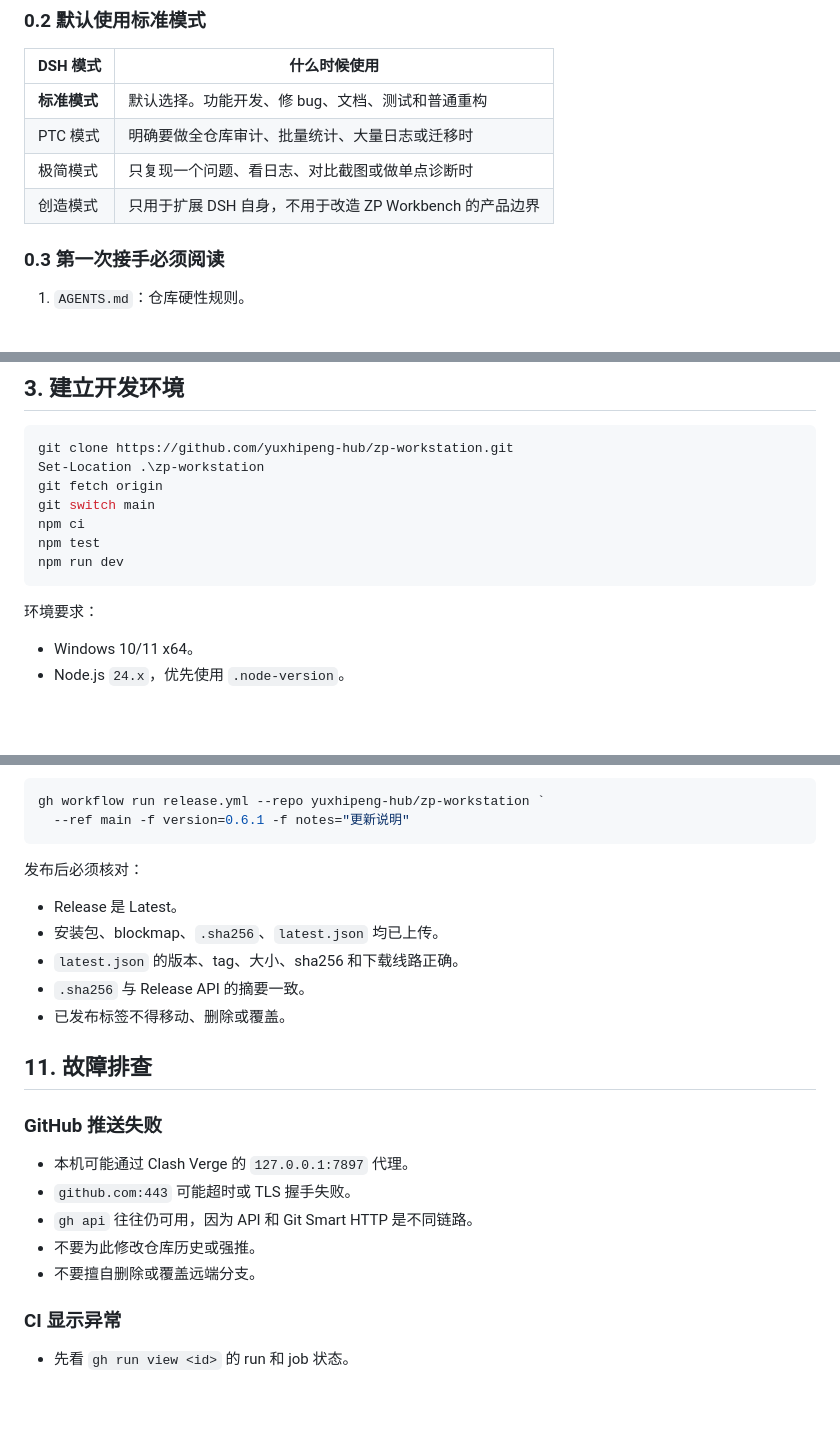
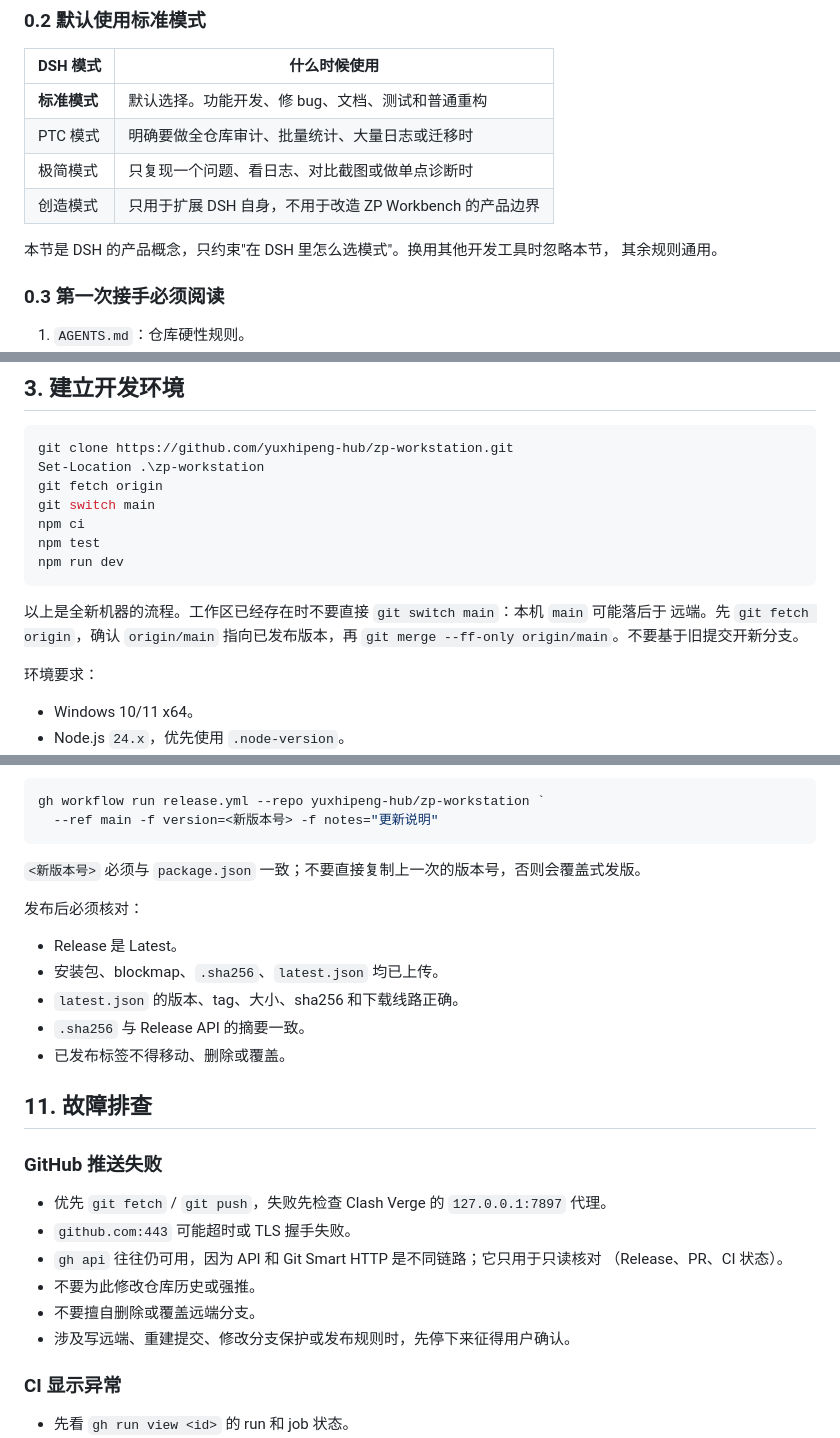
Before and after one commit to yuxhipeng-hub/zp-workstation, a Markdown page: docs/DSH_HANDOFF.md, 3 parts joined by grey strips. Drawn GitHub-style; blank space fills up the shorter version.

Commit message:
docs: correct DSH handoff release guidance

````diff
--- a/docs/DSH_HANDOFF.md
+++ b/docs/DSH_HANDOFF.md
@@ -24,6 +24,9 @@ DSH 是开发环境，不是 ZP Workbench 的运行时依赖。
 | PTC 模式     | 明确要做全仓库审计、批量统计、大量日志或迁移时          |
 | 极简模式     | 只复现一个问题、看日志、对比截图或做单点诊断时          |
 | 创造模式     | 只用于扩展 DSH 自身，不用于改造 ZP Workbench 的产品边界 |
+
+本节是 DSH 的产品概念，只约束"在 DSH 里怎么选模式"。换用其他开发工具时忽略本节，
+其余规则通用。
 
 ### 0.3 第一次接手必须阅读
 
@@ -114,6 +117,10 @@ npm ci
 npm test
 npm run dev
 ```
+
+以上是全新机器的流程。工作区已经存在时不要直接 `git switch main`：本机 `main` 可能落后于
+远端。先 `git fetch origin`，确认 `origin/main` 指向已发布版本，再 `git merge --ff-only
+origin/main`。不要基于旧提交开新分支。
 
 环境要求：
 
@@ -417,8 +429,10 @@ npm run sync:vault:check
 
 ```powershell
 gh workflow run release.yml --repo yuxhipeng-hub/zp-workstation `
-  --ref main -f version=0.6.1 -f notes="更新说明"
+  --ref main -f version=<新版本号> -f notes="更新说明"
 ```
+
+`<新版本号>` 必须与 `package.json` 一致；不要直接复制上一次的版本号，否则会覆盖式发版。
 
 发布后必须核对：
 
@@ -432,11 +446,13 @@ gh workflow run release.yml --repo yuxhipeng-hub/zp-workstation `
 
 ### GitHub 推送失败
 
-- 本机可能通过 Clash Verge 的 `127.0.0.1:7897` 代理。
+- 优先 `git fetch` / `git push`，失败先检查 Clash Verge 的 `127.0.0.1:7897` 代理。
 - `github.com:443` 可能超时或 TLS 握手失败。
-- `gh api` 往往仍可用，因为 API 和 Git Smart HTTP 是不同链路。
+- `gh api` 往往仍可用，因为 API 和 Git Smart HTTP 是不同链路；它只用于只读核对
+  （Release、PR、CI 状态）。
 - 不要为此修改仓库历史或强推。
 - 不要擅自删除或覆盖远端分支。
+- 涉及写远端、重建提交、修改分支保护或发布规则时，先停下来征得用户确认。
 
 ### CI 显示异常
 
````
Also changed, not shown: other parts of docs/DSH_HANDOFF.md (+8 -0 lines), docs/HANDOFF.md (+4 -2 lines).
